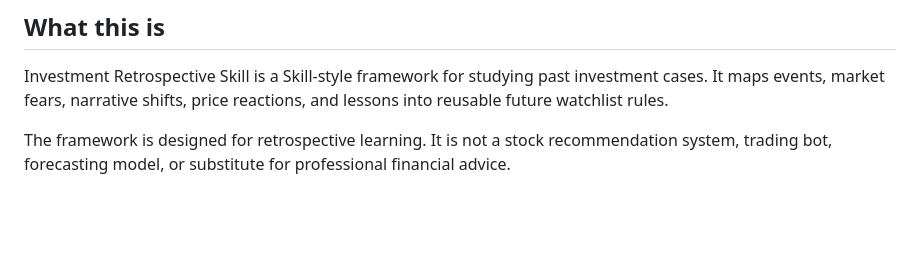
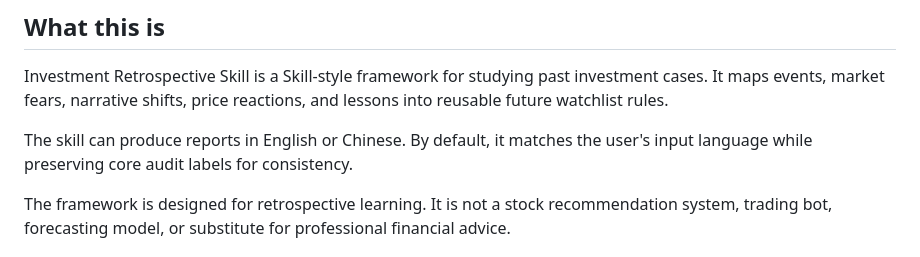
Before and after one commit to MOISTBEAN/investment-retrospective-skill, a Markdown page: README.md, the part around the change. GitHub-like rendering; blank space fills up the shorter version.

Commit message:
Add language policy

```diff
--- a/README.md
+++ b/README.md
@@ -3,6 +3,8 @@
 ## What this is
 
 Investment Retrospective Skill is a Skill-style framework for studying past investment cases. It maps events, market fears, narrative shifts, price reactions, and lessons into reusable future watchlist rules.
+
+The skill can produce reports in English or Chinese. By default, it matches the user's input language while preserving core audit labels for consistency.
 
 The framework is designed for retrospective learning. It is not a stock recommendation system, trading bot, forecasting model, or substitute for professional financial advice.
 
```
Also changed, not shown: SKILL.md (+20 -0 lines), templates/retrospective-report.md (+2 -0 lines).
